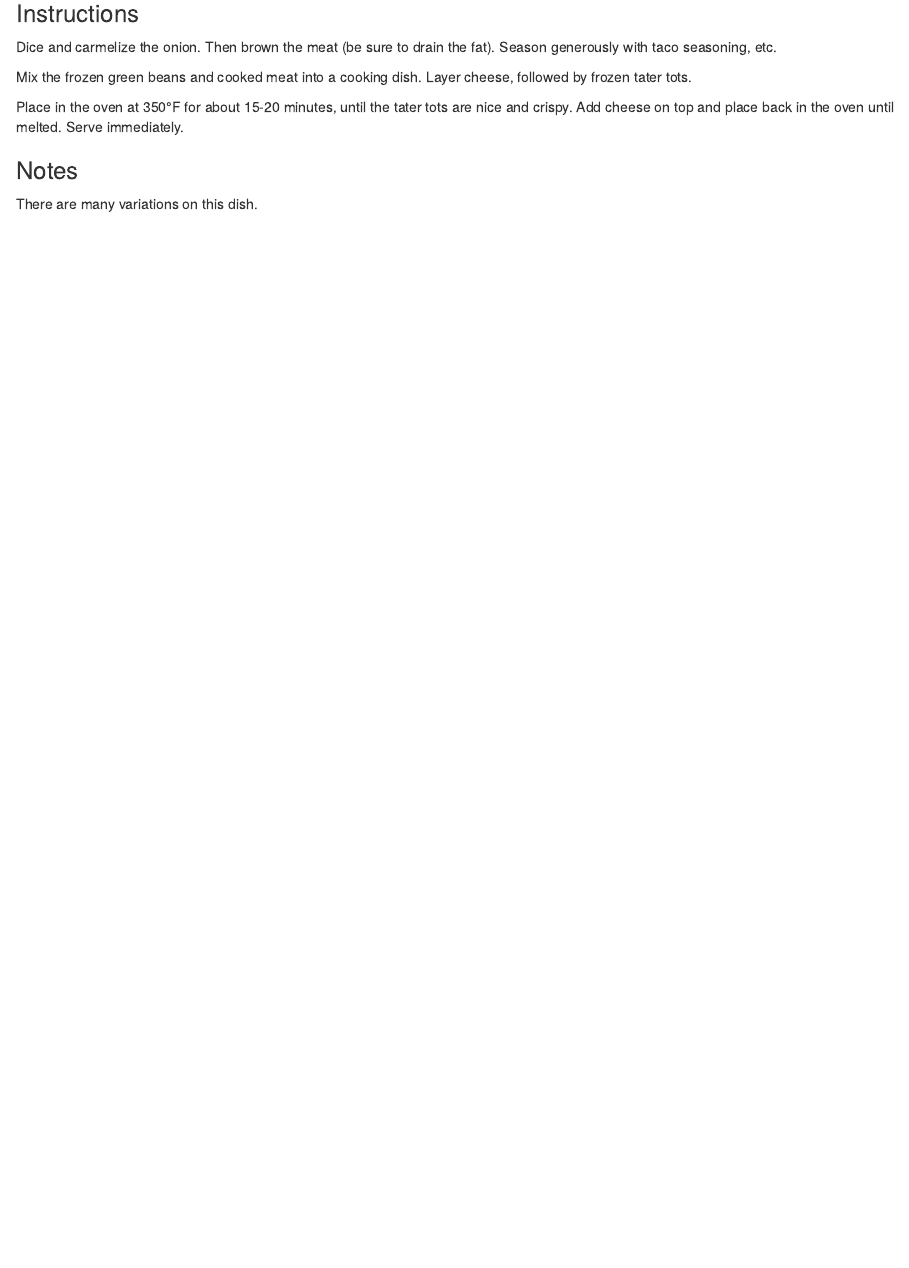
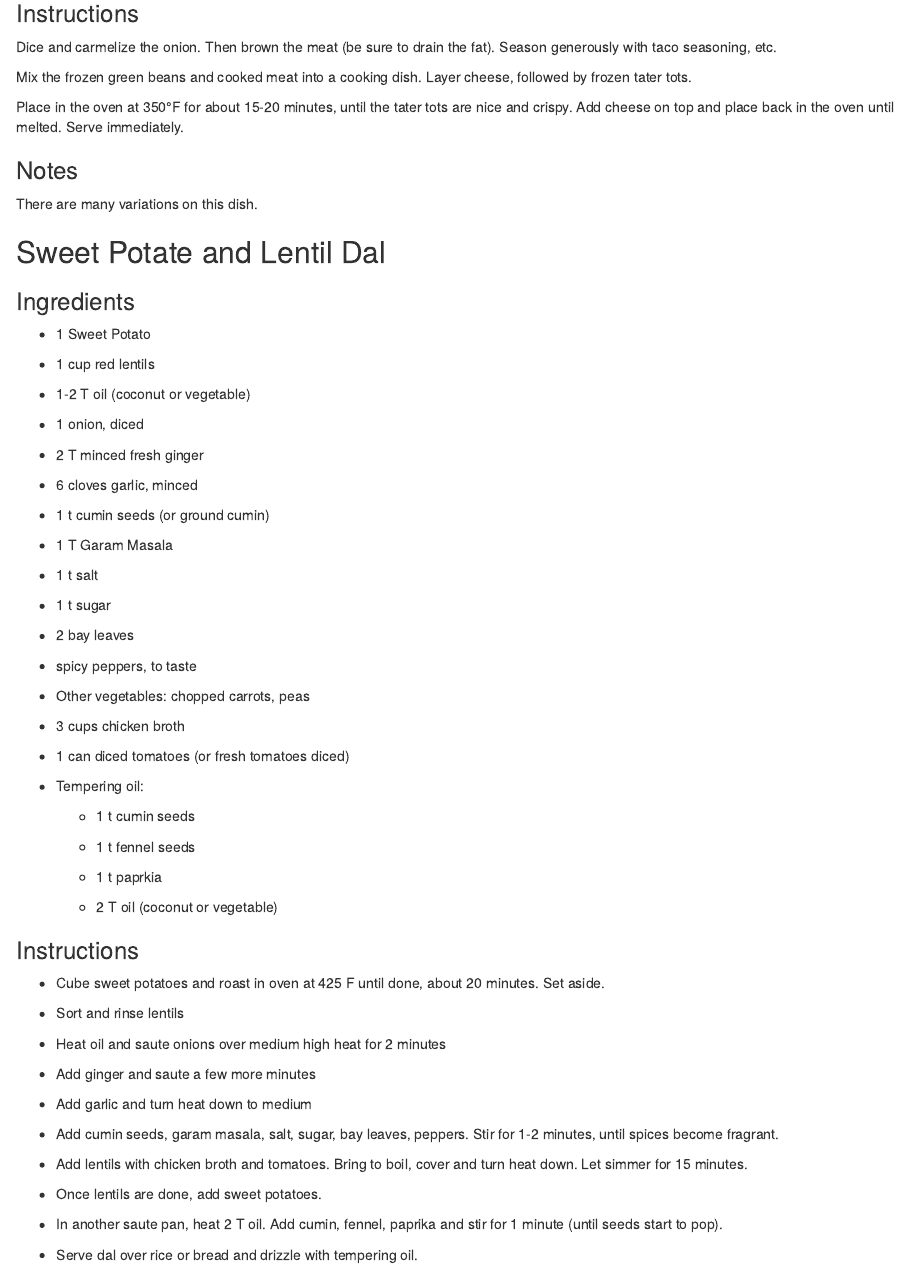
Before and after one commit to ellisvalentiner/CookDown, an R Markdown document (recipes/dinners.Rmd): the page in a window 1100 px wide, from 360 px down. Rendered offline with R 4.5, knitr and Pandoc, with nearby package versions; drawn as R Markdown's standard HTML page in place of the format the file asks for.

Commit message:
add sweet potato lentil dish

```diff
--- a/recipes/dinners.Rmd
+++ b/recipes/dinners.Rmd
@@ -27,3 +27,70 @@ Place in the oven at 350°F for about 15-20 minutes, until the tater tots are ni
 ### Notes {-}
 
 There are many variations on this dish.
+
+## Sweet Potate and Lentil Dal
+
+### Ingredients {-}
+
+* 1 Sweet Potato
+
+* 1 cup red lentils
+
+* 1-2 T oil (coconut or vegetable)
+
+* 1 onion, diced
+
+* 2 T minced fresh ginger
+
+* 6 cloves garlic, minced
+
+* 1 t cumin seeds (or ground cumin)
+
+* 1 T Garam Masala
+
+* 1 t salt
+
+* 1 t sugar
+
+* 2 bay leaves
+
+* spicy peppers, to taste
+
+* Other vegetables: chopped carrots, peas
+
+* 3 cups chicken broth
+
+* 1 can diced tomatoes (or fresh tomatoes diced)
+
+* Tempering oil:
+
+    * 1 t cumin seeds
+
+    * 1 t fennel seeds
+
+    * 1 t paprkia
+
+    * 2 T oil (coconut or vegetable)
+
+
+### Instructions {-}
+
+* Cube sweet potatoes and roast in oven at 425 F until done, about 20 minutes.  Set aside.
+
+* Sort and rinse lentils
+
+* Heat oil and saute onions over medium high heat for 2 minutes
+
+* Add ginger and saute a few more minutes
+
+* Add garlic and turn heat down to medium
+
+* Add cumin seeds, garam masala, salt, sugar, bay leaves, peppers.  Stir for 1-2 minutes, until spices become fragrant.
+
+* Add lentils with chicken broth and tomatoes.  Bring to boil, cover and turn heat down.  Let simmer for 15 minutes.
+
+* Once lentils are done, add sweet potatoes.
+
+* In another saute pan, heat 2 T oil.  Add cumin, fennel, paprika and stir for 1 minute (until seeds start to pop).
+
+* Serve dal over rice or bread and drizzle with tempering oil.
```
